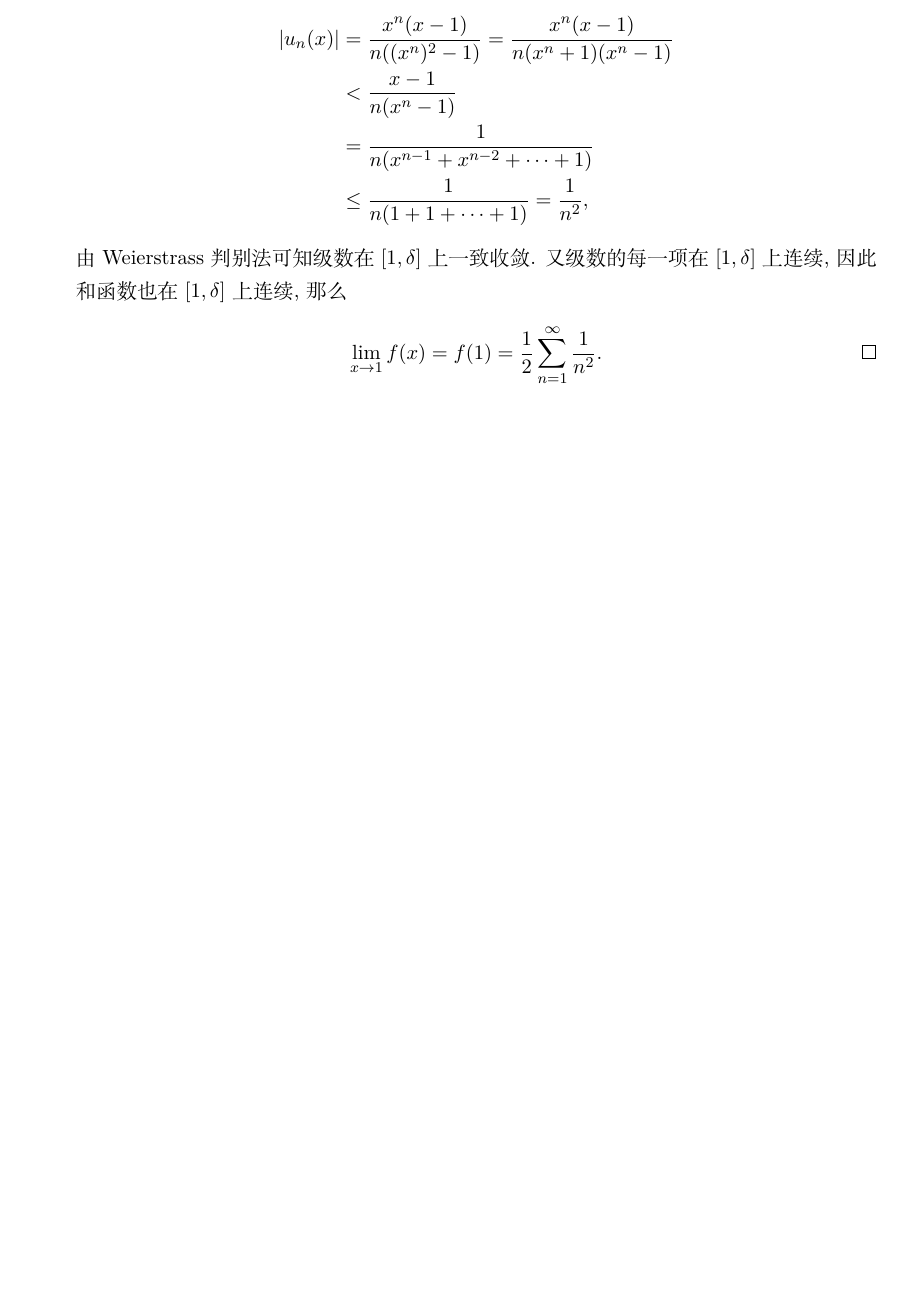
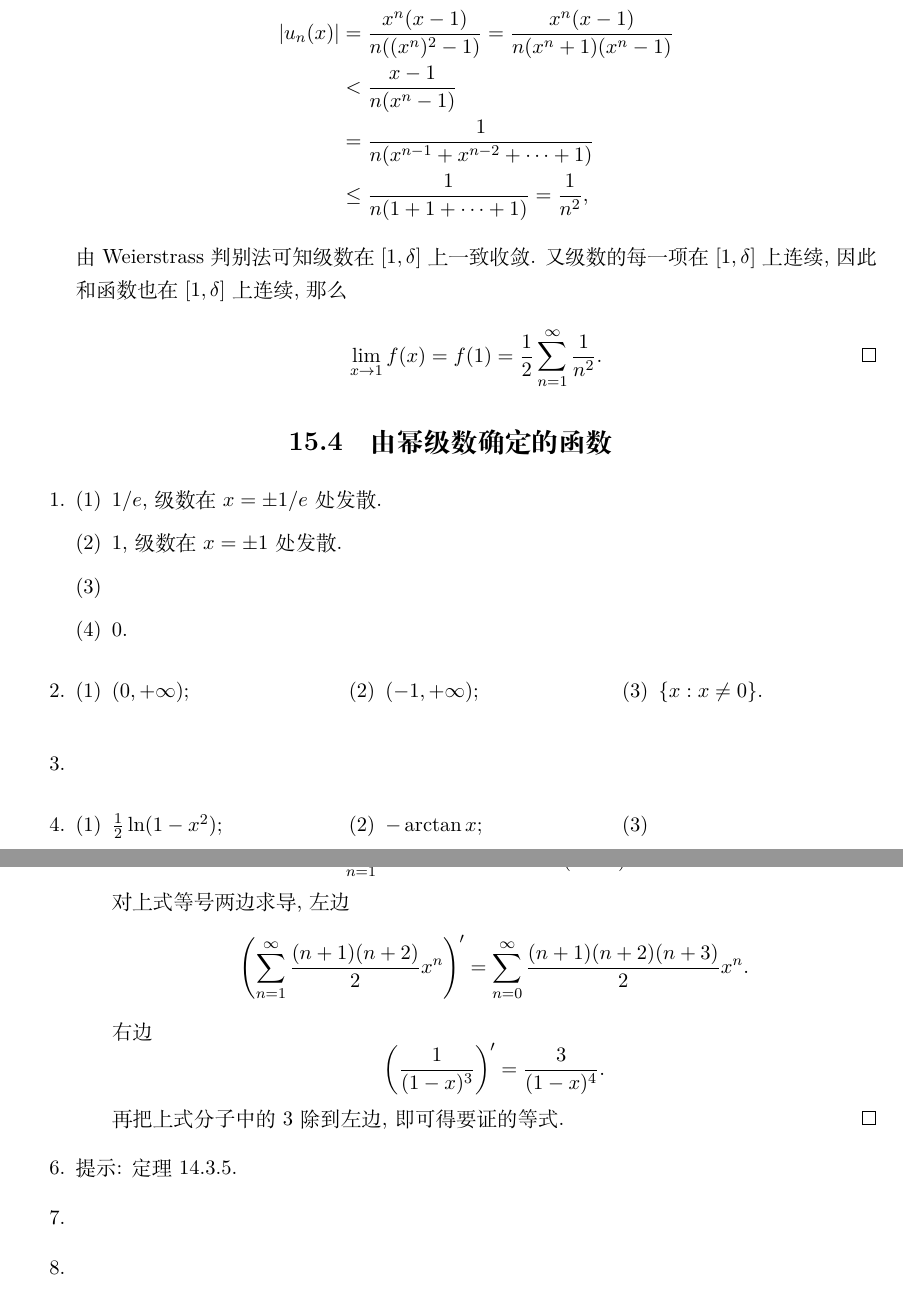
Before and after one commit to buddhaz/smcma, a LaTeX book (src/main.tex, which reads src/c15/s15.4.tex): part of page 61 of 61 before the commit and two parts of pages 61 and 62 of 62 after it, the two joined at a grey line, cut so that both start at the same text, the shorter picture padded with empty space. Compiled offline with XeLaTeX.

Commit message:
remained

```diff
--- /dev/null
+++ b/src/c15/s15.4.tex
@@ -0,0 +1,42 @@
+% % @author Shuning Zhang
+% % @date 2020-05-10
+% \documentclass[a4paper, 11pt]{ctexart}
+% \usepackage{amsfonts, amsmath, amssymb, amsthm}
+% \usepackage{color}
+% \usepackage{enumerate}
+% \usepackage[bottom=2cm, left=2.5cm, right=2.5cm, top=2cm]{geometry}
+% \usepackage{multicol}
+% \begin{document}
+\begin{enumerate}
+    \item % 1
+        \begin{enumerate}[(1)]
+            \item % 1.1
+                $1/e$, 级数在 $x = \pm1/e$ 处发散.
+            \item % 1.2
+                $1$, 级数在 $x = \pm1$ 处发散.
+            \item % 1.3
+            \item % 1.4
+                $0$.
+        \end{enumerate}
+    \item % 2
+        \begin{multicols}{3}
+            \begin{enumerate}[(1)]
+                \item % 2.1
+                    $(0, +\infty)$;
+                \item % 2.2
+                    $(-1, +\infty)$;
+                \item % 2.3
+                    $\{x: x \not=0\}$.
+            \end{enumerate}
+        \end{multicols}
+    \item % 3
+    \item % 4
+        \begin{multicols}{3}
+            \begin{enumerate}[(1)]
+                \item % 4.1
+                    $\frac{1}{2}\ln(1-x^2)$;
+                \item % 4.2
+                    $-\arctan{x}$;
+                \item % 4.3
+            \end{enumerate}
+        \end{multicols}
@@ -0,0 +50,19 @@
+                        \sum_{n=1}^\infty\frac{(n+1)(n+2)}{2}x^n = \frac{1}{(1-x)^3}.
+                    \]
+                    对上式等号两边求导, 左边
+                    \[
+                        \left(\sum_{n=1}^\infty\frac{(n+1)(n+2)}{2}x^n\right)' = \sum_{n=0}^\infty\frac{(n+1)(n+2)(n+3)}{2}x^n.
+                    \]
+                    右边
+                    \[
+                        \left(\frac{1}{(1-x)^3}\right)' = \frac{3}{(1-x)^4}.
+                    \]
+                    再把上式分子中的 $3$ 除到左边, 即可得要证的等式.
+                \end{proof}
+        \end{enumerate}
+    \item % 6
+        提示: 定理 14.3.5.
+    \item % 7
+    \item % 8
+\end{enumerate}
+% \end{document}
--- a/src/main.tex
+++ b/src/main.tex
@@ -152,4 +152,6 @@
                 \input{c15/s15.2.tex}
             \section{极限函数与和函数的性质}
                 \input{c15/s15.3.tex}
+            \section{由幂级数确定的函数}
+                \input{c15/s15.4.tex}
 \end{document}
```
Also changed, not shown: src/c15/s15.4.tex (7 more changed lines).
